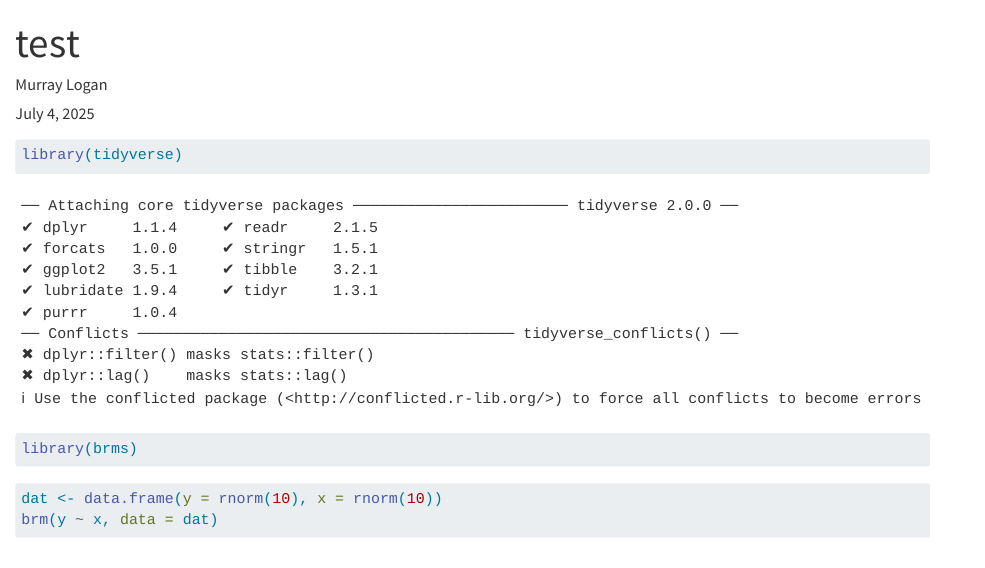
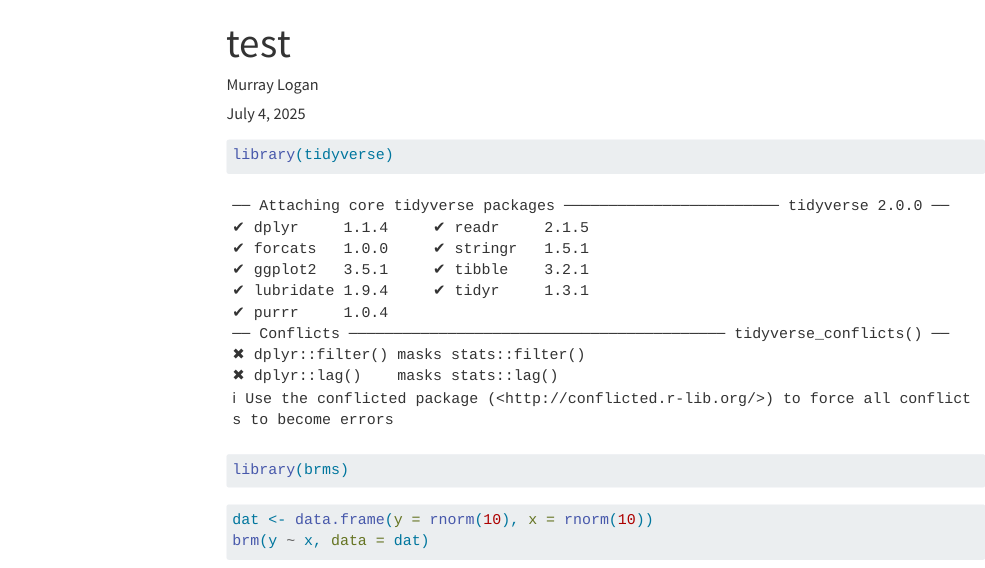
Before and after one commit to pcinereus/SUYRs_public, a Quarto document (.code/a.qmd): the page in a window 1100 px wide, from its top. Rendered offline with R 4.5, knitr and Pandoc in place of Quarto, with nearby package versions; code that draws random numbers runs with fixed seeds of ours; some code elsewhere in the file could not run offline; a font, style sheet, LaTeX package, included part or bibliography that could not be used is replaced or left out; menus at the side of the page are left out.

Commit message:
Another attempt

````diff
--- a/.code/a.qmd
+++ b/.code/a.qmd
@@ -3,6 +3,54 @@ title: "test"
 author: "Murray Logan"
 date: today
 date-format: "DD/MM/YYYY"
+format:
+  html:
+    ## Format
+    theme: [default, ../public/resources/ws-style.scss]
+    css: ../public/resources/ws_style.css
+    html-math-method: mathjax
+    ## Table of contents
+    toc: true
+    toc-float: true
+    ## Numbering
+    number-sections: true
+    number-depth: 3
+    ## Layout
+    page-layout: full
+    fig-caption-location: "bottom"
+    fig-align: "center"
+    fig-width: 4
+    fig-height: 4
+    fig-dpi: 72
+    tbl-cap-location: top
+    ## Code
+    code-fold: false
+    code-tools: true
+    code-summary: "Show the code"
+    code-line-numbers: true
+    code-block-border-left: "#ccc"
+    code-copy: true
+    highlight-style: atom-one
+    ## Execution
+    execute:
+      echo: true
+      cache: true
+    ## Rendering
+    embed-resources: true
+crossref:
+  fig-title: '**Figure**'
+  fig-labels: arabic
+  tbl-title: '**Table**'
+  tbl-labels: arabic
+engine: knitr
+output_dir: "docs"
+documentclass: article
+fontsize: 12pt
+mainfont: Arial
+mathfont: LiberationMono
+monofont: DejaVu Sans Mono
+classoption: a4paper
+bibliography: ../public/resources/references.bib
 ---
 
 ```{r}
````
